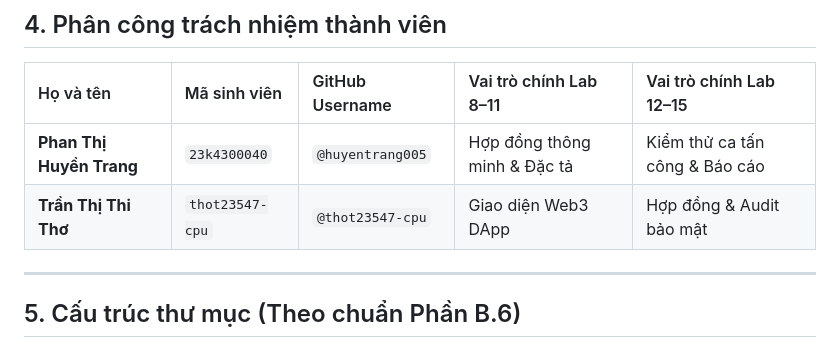
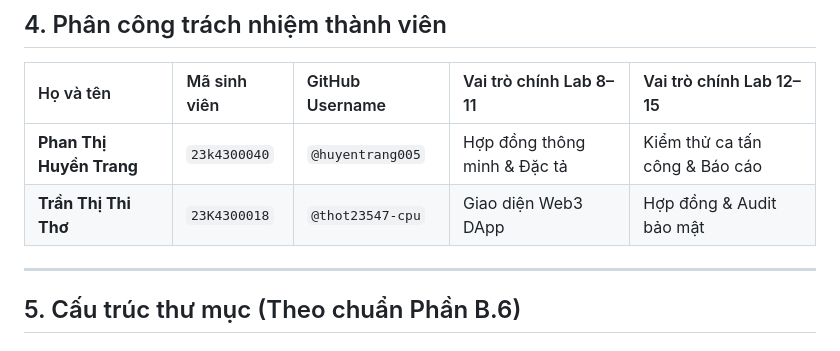
Before and after one commit to huyentrang005/thiet-bi-deposit-borrow, a Markdown page: README.md, the part around the change. Drawn GitHub-style.

```diff
--- a/README.md
+++ b/README.md
@@ -25,7 +25,7 @@ Nhóm phát triển một ứng dụng phi tập trung (Web3 DApp) kết hợp h
 | Họ và tên | Mã sinh viên | GitHub Username | Vai trò chính Lab 8–11 | Vai trò chính Lab 12–15 |
 | :--- | :--- | :--- | :--- | :--- |
 | **Phan Thị Huyền Trang**  | `23k4300040` | `@huyentrang005` | Hợp đồng thông minh & Đặc tả | Kiểm thử ca tấn công & Báo cáo |
-| **Trần Thị Thi Thơ**  | `thot23547-cpu` | `@thot23547-cpu` | Giao diện Web3 DApp | Hợp đồng & Audit bảo mật |
+| **Trần Thị Thi Thơ**  | `23K4300018` | `@thot23547-cpu` | Giao diện Web3 DApp | Hợp đồng & Audit bảo mật |
 
 ---
 
```
